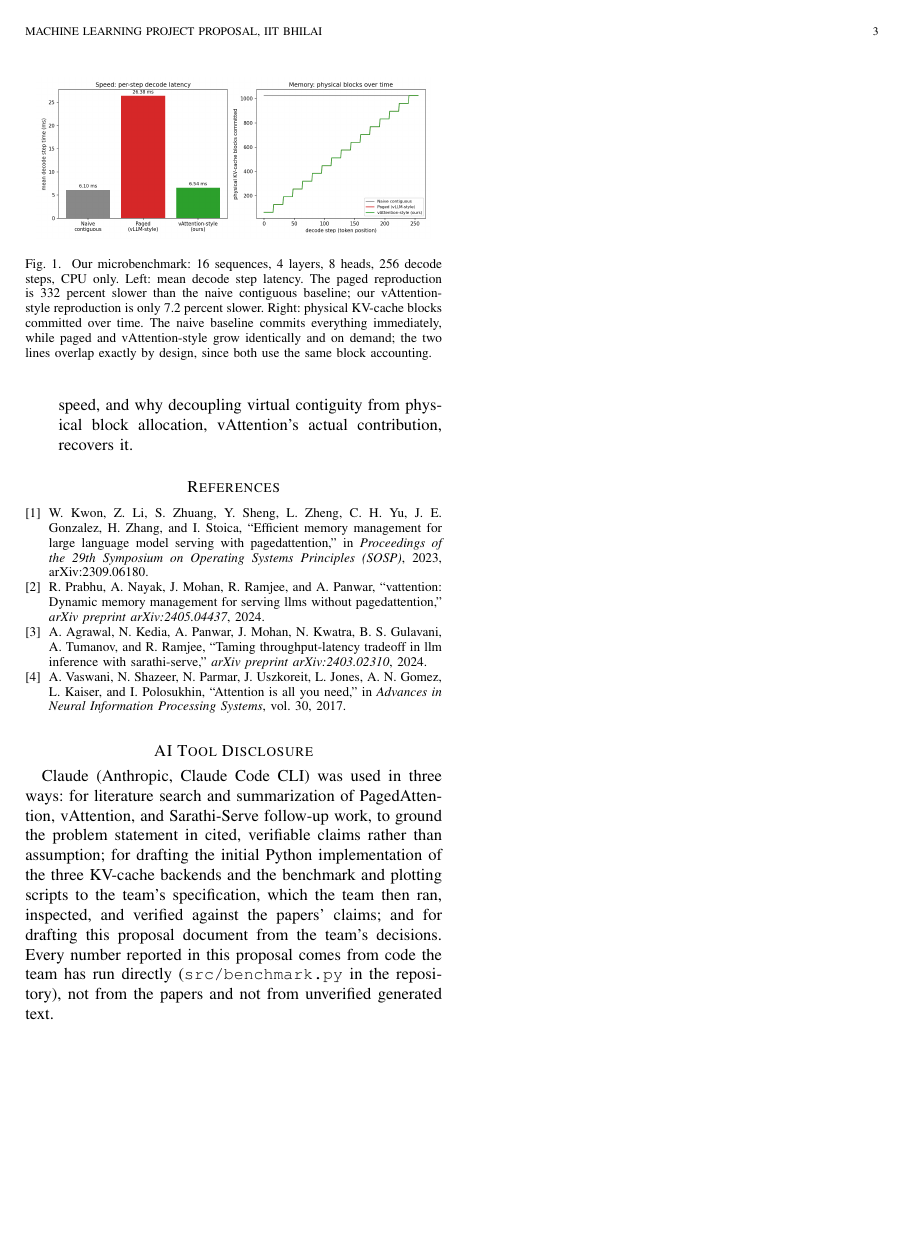
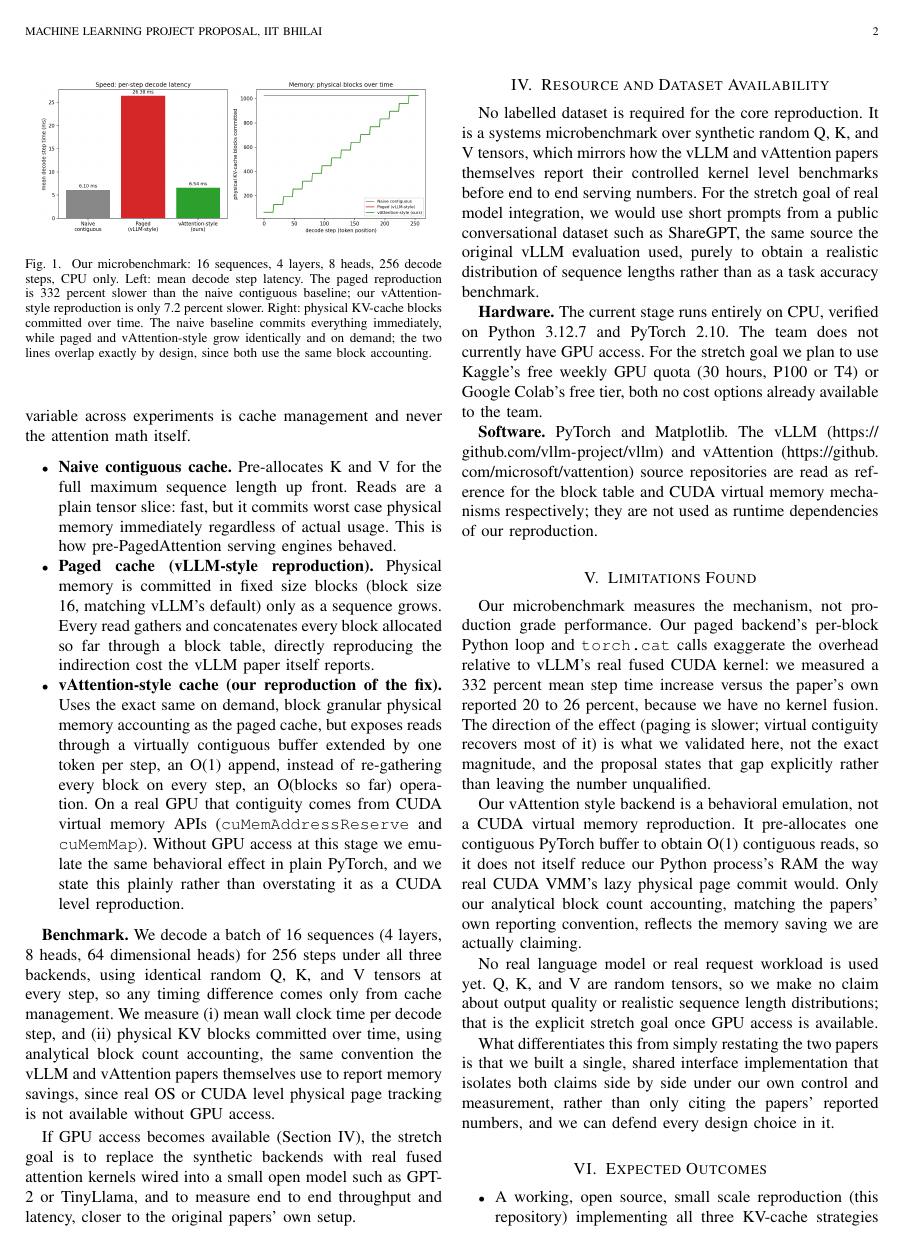
Before and after one commit to RudraDudhat2509/vllm-project, a LaTeX paper (proposal/main.tex): page 3 of 3 before the commit and page 2 of 3 after it. Compiled offline with pdfLaTeX.

Commit message:
Move figure next to the benchmark it illustrates, before bibliography

```diff
--- a/proposal/main.tex
+++ b/proposal/main.tex
@@ -65,6 +65,13 @@ We implement one shared decode-step attention function, a single new token query
 
 If GPU access becomes available (Section~\ref{sec:resources}), the stretch goal is to replace the synthetic backends with real fused attention kernels wired into a small open model such as GPT-2 or TinyLlama, and to measure end to end throughput and latency, closer to the original papers' own setup.
 
+\begin{figure}[!t]
+\centering
+\includegraphics[width=3.3in]{fig1}
+\caption{Our microbenchmark: 16 sequences, 4 layers, 8 heads, 256 decode steps, CPU only. Left: mean decode step latency. The paged reproduction is 332 percent slower than the naive contiguous baseline; our vAttention-style reproduction is only 7.2 percent slower. Right: physical KV-cache blocks committed over time. The naive baseline commits everything immediately, while paged and vAttention-style grow identically and on demand; the two lines overlap exactly by design, since both use the same block accounting.}
+\label{fig_1}
+\end{figure}
+
 \section{Resource and Dataset Availability}
 \label{sec:resources}
 
```
Also changed, not shown: proposal/main.tex (7 more changed lines).
